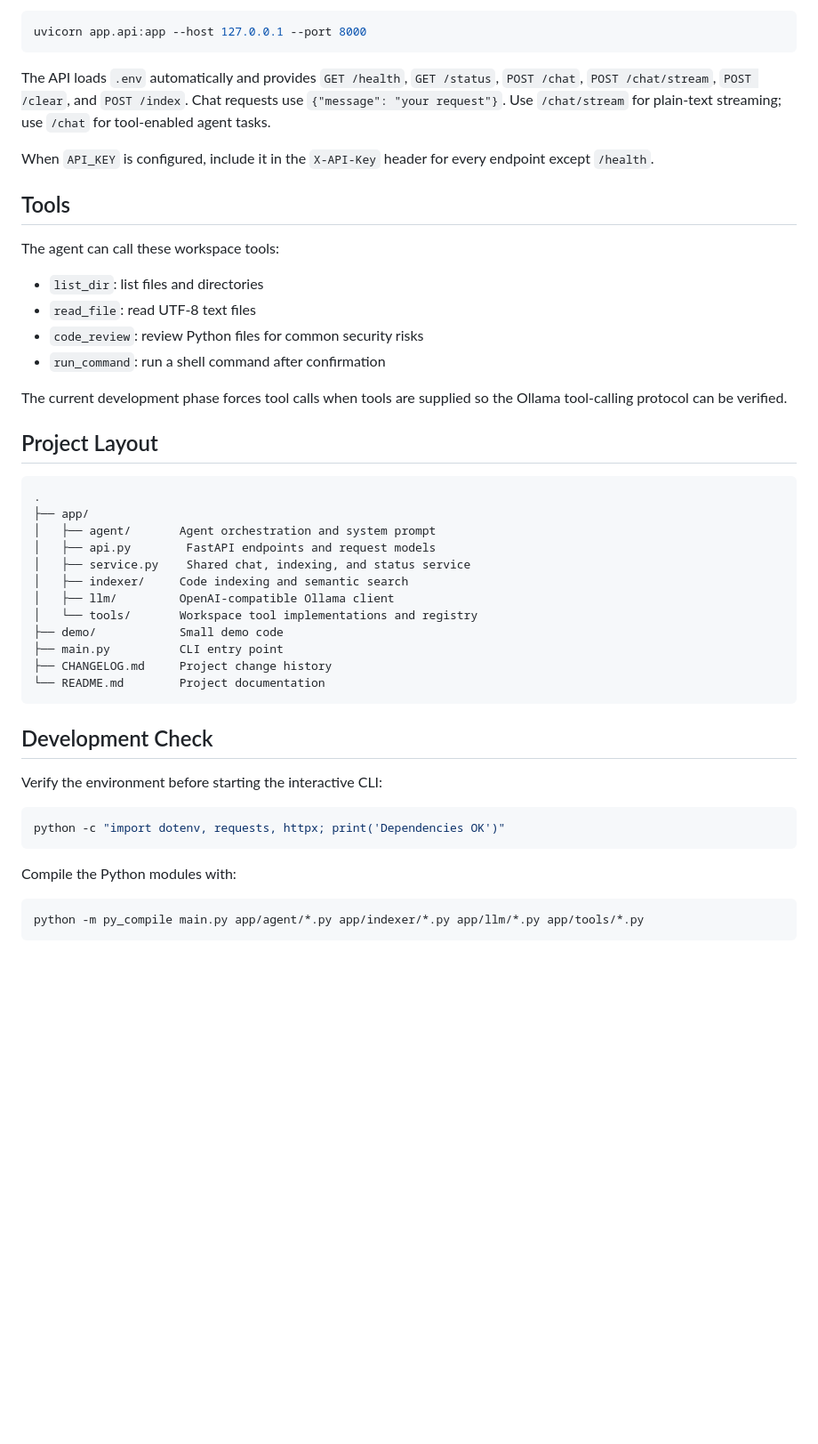
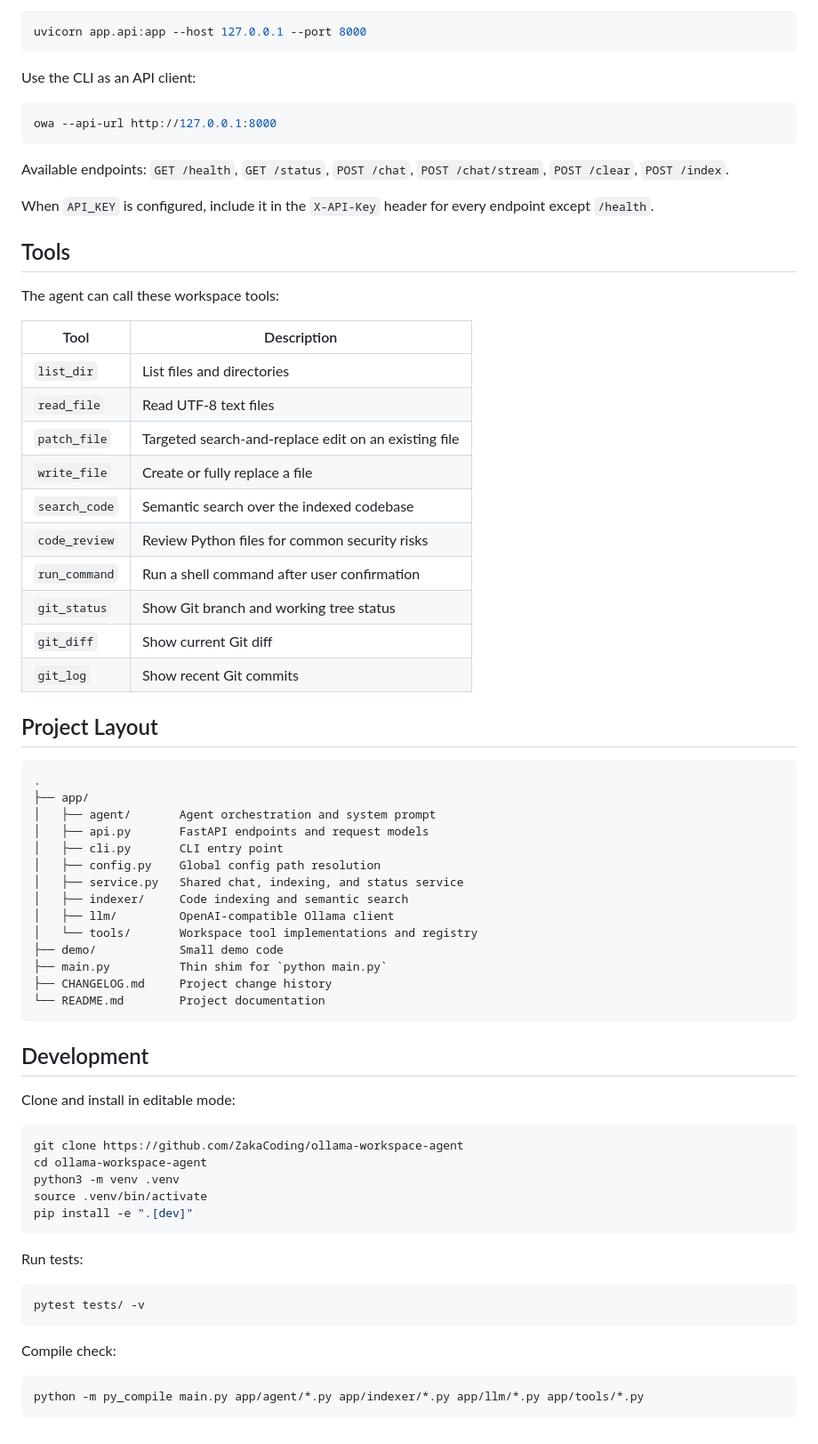
Before and after one commit to ZakaCoding/ollama-workspace-agent, a Markdown page: README.md, the part around one of its changes. Shown at 89% size. Rendered like a GitHub page; blank space fills up the shorter version.

````diff
--- a/README.md
+++ b/README.md
@@ -85,24 +82,32 @@ Run the HTTP API with:
 uvicorn app.api:app --host 127.0.0.1 --port 8000
 ```
 
-The API loads `.env` automatically and provides `GET /health`, `GET /status`,
-`POST /chat`, `POST /chat/stream`, `POST /clear`, and `POST /index`. Chat
-requests use `{"message": "your request"}`. Use `/chat/stream` for plain-text
-streaming; use `/chat` for tool-enabled agent tasks.
+Use the CLI as an API client:
 
-When `API_KEY` is configured, include it in the `X-API-Key` header for every
-endpoint except `/health`.
+```bash
+owa --api-url http://127.0.0.1:8000
+```
+
+Available endpoints: `GET /health`, `GET /status`, `POST /chat`, `POST /chat/stream`, `POST /clear`, `POST /index`.
+
+When `API_KEY` is configured, include it in the `X-API-Key` header for every endpoint except `/health`.
 
 ## Tools
 
 The agent can call these workspace tools:
 
-- `list_dir`: list files and directories
-- `read_file`: read UTF-8 text files
-- `code_review`: review Python files for common security risks
-- `run_command`: run a shell command after confirmation
-
-The current development phase forces tool calls when tools are supplied so the Ollama tool-calling protocol can be verified.
+| Tool          | Description                                          |
+|---------------|------------------------------------------------------|
+| `list_dir`    | List files and directories                           |
+| `read_file`   | Read UTF-8 text files                                |
+| `patch_file`  | Targeted search-and-replace edit on an existing file |
+| `write_file`  | Create or fully replace a file                       |
+| `search_code` | Semantic search over the indexed codebase            |
+| `code_review` | Review Python files for common security risks        |
+| `run_command` | Run a shell command after user confirmation          |
+| `git_status`  | Show Git branch and working tree status              |
+| `git_diff`    | Show current Git diff                                |
+| `git_log`     | Show recent Git commits                              |
 
 ## Project Layout
 
@@ -110,26 +115,38 @@ The current development phase forces tool calls when tools are supplied so the O
 .
 ├── app/
 │   ├── agent/       Agent orchestration and system prompt
-│   ├── api.py        FastAPI endpoints and request models
-│   ├── service.py    Shared chat, indexing, and status service
+│   ├── api.py       FastAPI endpoints and request models
+│   ├── cli.py       CLI entry point
+│   ├── config.py    Global config path resolution
+│   ├── service.py   Shared chat, indexing, and status service
 │   ├── indexer/     Code indexing and semantic search
 │   ├── llm/         OpenAI-compatible Ollama client
 │   └── tools/       Workspace tool implementations and registry
 ├── demo/            Small demo code
-├── main.py          CLI entry point
+├── main.py          Thin shim for `python main.py`
 ├── CHANGELOG.md     Project change history
 └── README.md        Project documentation
 ```
 
-## Development Check
+## Development
 
-Verify the environment before starting the interactive CLI:
+Clone and install in editable mode:
 
 ```bash
-python -c "import dotenv, requests, httpx; print('Dependencies OK')"
+git clone https://github.com/ZakaCoding/ollama-workspace-agent
+cd ollama-workspace-agent
+python3 -m venv .venv
+source .venv/bin/activate
+pip install -e ".[dev]"
 ```
 
-Compile the Python modules with:
+Run tests:
+
+```bash
+pytest tests/ -v
+```
+
+Compile check:
 
 ```bash
 python -m py_compile main.py app/agent/*.py app/indexer/*.py app/llm/*.py app/tools/*.py
````
Also changed, not shown: other parts of README.md (+39 -42 lines), CHANGELOG.md (+46 -53 lines).
